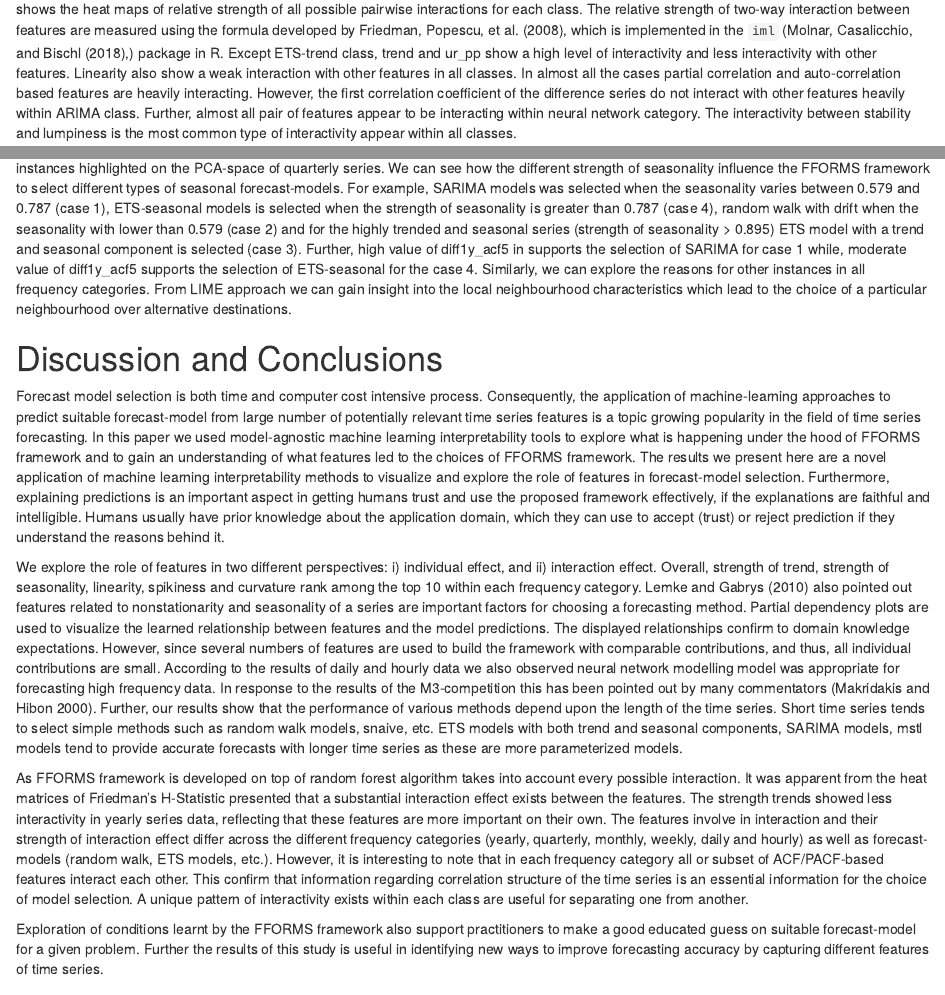
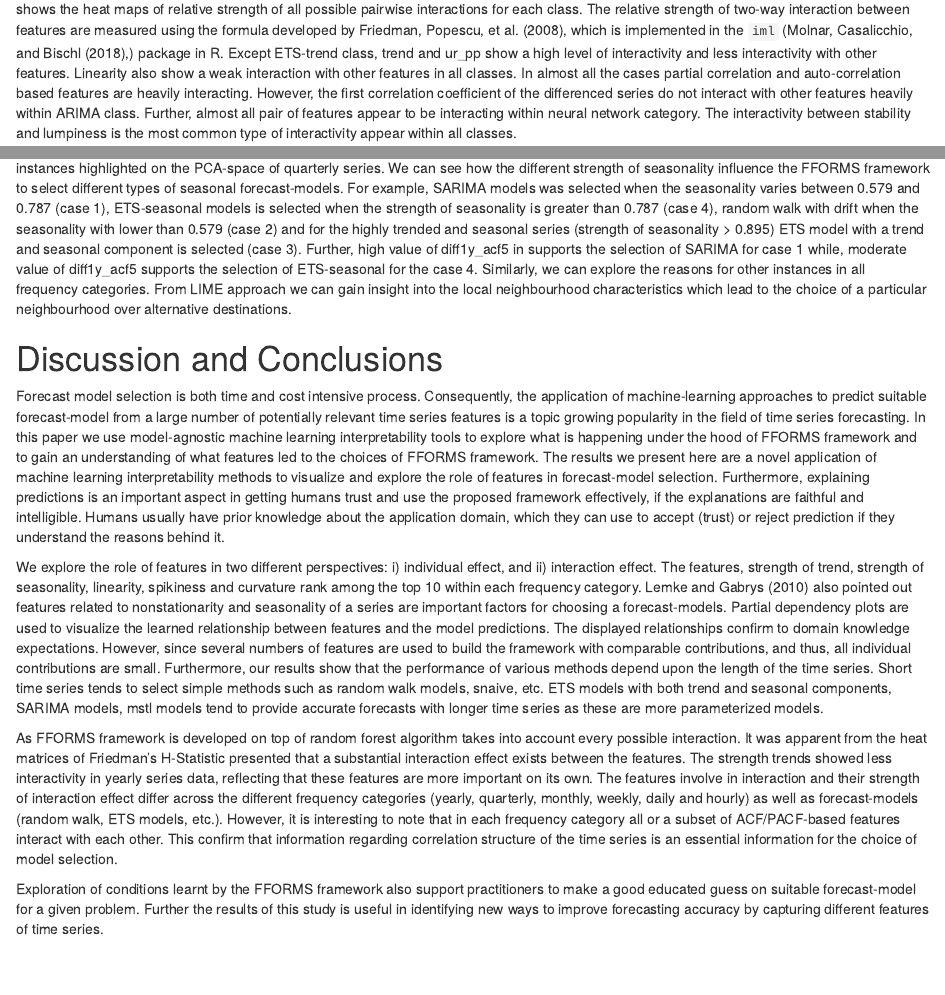
Before and after one commit to thiyangt/FFORMSinterpretation, an R Markdown document (FFORMS_interpetabilityrf.Rmd): the page in a window 1100 px wide, from 7570 px down, and a second part further down, joined at a grey line. Rendered offline with R 4.5, knitr and Pandoc, with nearby package versions; drawn as R Markdown's standard HTML page in place of the format the file asks for; some code elsewhere in the file could not run offline.

Commit message:
completed addressing comments

````diff
--- a/FFORMS_interpetabilityrf.Rmd
+++ b/FFORMS_interpetabilityrf.Rmd
@@ -359,7 +359,7 @@ According to \autoref{fig:viyearly}, the features related to strength of trend,
 
 \autoref{fig:pdpyearly} shows the partial dependency curves, and associated confidence intervals of the top-three features that get selected most in each class. The three features show a non-linear relationship with predicted class probabilities. Probability of selecting ETS-trend, ARIMA, ETS-without seasonal and trend component and neural network models increases steadily as ur_pp increases. As expected, probability of selecting stationary models decreases as the test statistic of Phillip-Perron test increases and this probability remains zero  beyond the value of 0 of ur_pp. Random walk with drift, ETS-trend, ETS-damped trend, ARIMA show an increasing relationship with trend, whereas random walk, ETS-without trend and seasonal components, and stationary models show a monotonically deceasing relationship as  trend increases. The theta class shows parabolic relationship with trend. It is interesting to observe that probability of selecting neural network models decreases with very high trend value. The reason could be very clear highly trended series are more likely to select ETS-trend, ETS-dampedtrend and ARIMA models which lessen the chance of neural network models for them. The wide confidence bands around the partial dependency functions of linearity indicated the higher variability of ICE curves. The probability of selecting random walk with drift increases rapidly beyond value 0 and remains thereafter. The PDP curve of linearity in ARMA/AR/MA increase sharply around 0 and decline steadily after that. Similar relationship can be observed within white noise class with wide confidence bands whereas ARIMA and neural network show the opposite relationship. The partial dependency curves of diff1y_acf1 indicate probability of selecting random walk with drift and ETS-trend higher for differenced-stationary series.
 
-\autoref{fig:friedmany} shows the heat maps of relative strength of all possible pairwise interactions for each class. The relative strength of two-way interaction between features are measured using the formula developed by @friedman2008predictive, which is implemented in the `iml` (@molnar2018iml,) package in R. Except ETS-trend class, trend and ur_pp show a high level of interactivity and less interactivity with other features. Linearity also show a weak interaction  with other features in all classes.  In almost all the cases partial correlation and auto-correlation based features are heavily interacting. However, the first correlation coefficient of the difference series do not interact with other features heavily within ARIMA  class. Further, almost all pair of features appear to be interacting within neural network category. The interactivity between stability and lumpiness is the most common type of interactivity appear within all classes.
+\autoref{fig:friedmany} shows the heat maps of relative strength of all possible pairwise interactions for each class. The relative strength of two-way interaction between features are measured using the formula developed by @friedman2008predictive, which is implemented in the `iml` (@molnar2018iml,) package in R. Except ETS-trend class, trend and ur_pp show a high level of interactivity and less interactivity with other features. Linearity also show a weak interaction  with other features in all classes.  In almost all the cases partial correlation and auto-correlation based features are heavily interacting. However, the first correlation coefficient of the differenced series do not interact with other features heavily within ARIMA  class. Further, almost all pair of features appear to be interacting within neural network category. The interactivity between stability and lumpiness is the most common type of interactivity appear within all classes.
 
 ```{r viyearly, fig.height=15, fig.width=20, fig.cap="Feature importance plot for yearly series. Permutation-based variable importance measure and mean decrease in Gini coefficients are used to evaluate overall feature importance shown in the top left plot. Class-specific feature importance is evaluated based on three measures: i) permutation-based variable importance, PD-based variable importance measure, and ICE-based variable importance measure. Longer bars indicate more important features. Top 5 features are highlighted in red. Strength of trend appear to be the most important feature.", fig.pos="h"}
 ```
@@ -522,11 +522,11 @@ We now illustrate how LIME approach can be used to zoom into local regions of th
 
 # Discussion and Conclusions{#conclusions}
 
-Forecast model selection is both time and computer cost intensive process. Consequently, the application of machine-learning approaches to predict suitable forecast-model from large number of potentially relevant time series features is a topic growing popularity in the field of time series forecasting. In this paper we used model-agnostic machine learning interpretability tools to explore what is happening under the hood of FFORMS framework and to gain an understanding of what features led to the choices of FFORMS framework. The results we present here are a novel application  of machine learning interpretability methods to visualize and explore the role of features in forecast-model selection. Furthermore, explaining predictions is an important aspect in getting humans trust and use the proposed framework effectively, if the explanations are faithful and intelligible. Humans usually have prior knowledge about the application domain, which they can use to accept (trust) or reject prediction if they understand the reasons behind it.
+Forecast model selection is both time and cost intensive process. Consequently, the application of machine-learning approaches to predict suitable forecast-model from a large number of potentially relevant time series features is a topic growing popularity in the field of time series forecasting. In this paper we use model-agnostic machine learning interpretability tools to explore what is happening under the hood of FFORMS framework and to gain an understanding of what features led to the choices of FFORMS framework. The results we present here are a novel application  of machine learning interpretability methods to visualize and explore the role of features in forecast-model selection. Furthermore, explaining predictions is an important aspect in getting humans trust and use the proposed framework effectively, if the explanations are faithful and intelligible. Humans usually have prior knowledge about the application domain, which they can use to accept (trust) or reject prediction if they understand the reasons behind it.
 
-We explore the role of features in two different perspectives: i) individual effect, and ii) interaction effect. Overall, strength of trend, strength of seasonality, linearity, spikiness and curvature rank among the top 10 within each frequency category. @lemke2010meta also pointed out features related to nonstationarity and seasonality of a series are important factors for choosing a forecasting method. Partial dependency plots are used to visualize the learned relationship between features and the model predictions. The displayed relationships confirm to domain knowledge expectations. However, since several numbers of features are used to build the framework with comparable contributions, and thus, all individual contributions are small. According to the results of daily and hourly data we also observed neural network modelling model was appropriate for forecasting high frequency data. In response to the results of the M3-competition this has been pointed out by many commentators [@makridakis2000m3]. Further, our results show that the performance of various methods depend upon the length of the time series. Short time series tends to select  simple methods such as random walk models, snaive, etc. ETS models with both trend and seasonal components, SARIMA models, mstl models tend to provide accurate forecasts with longer time series as these are more parameterized models.
+We explore the role of features in two different perspectives: i) individual effect, and ii) interaction effect. The features, strength of trend, strength of seasonality, linearity, spikiness and curvature rank among the top 10 within each frequency category. @lemke2010meta also pointed out features related to nonstationarity and seasonality of a series are important factors for choosing a forecast-models. Partial dependency plots are used to visualize the learned relationship between features and the model predictions. The displayed relationships confirm to domain knowledge expectations. However, since several numbers of features are used to build the framework with comparable contributions, and thus, all individual contributions are small. Furthermore, our results show that the performance of various methods depend upon the length of the time series. Short time series tends to select  simple methods such as random walk models, snaive, etc. ETS models with both trend and seasonal components, SARIMA models, mstl models tend to provide accurate forecasts with longer time series as these are more parameterized models.
 
-As FFORMS framework is developed on top of random forest algorithm takes into account every possible interaction. It was apparent from the heat matrices of Friedman's H-Statistic presented that a substantial interaction effect exists between the features. The strength trends showed less interactivity in yearly series data, reflecting that these features are more important on their own. The features involve in interaction and their strength of interaction effect differ across the different frequency categories (yearly, quarterly, monthly, weekly, daily and hourly) as well as forecast-models (random walk, ETS models, etc.). However, it is interesting to note that in each frequency category all or subset of ACF/PACF-based features interact each other. This confirm that information regarding correlation structure of the time series is an essential information for the choice of model selection. A unique pattern of interactivity exists within each class are useful for separating one from another.
+As FFORMS framework is developed on top of random forest algorithm takes into account every possible interaction. It was apparent from the heat matrices of Friedman's H-Statistic presented that a substantial interaction effect exists between the features. The strength trends showed less interactivity in yearly series data, reflecting that these features are more important on its own. The features involve in interaction and their strength of interaction effect differ across the different frequency categories (yearly, quarterly, monthly, weekly, daily and hourly) as well as forecast-models (random walk, ETS models, etc.). However, it is interesting to note that in each frequency category all or a subset of ACF/PACF-based features interact with each other. This confirm that information regarding correlation structure of the time series is an essential information for the choice of model selection.
 
 Exploration of conditions learnt by the FFORMS framework also support practitioners to make a good educated guess on suitable forecast-model for a given problem. Further the results of this study is useful in identifying new ways to improve forecasting accuracy by capturing different features of time series.
 
````
Also changed, not shown: FFORMS_interpetabilityrf.pdf, FFORMS_interpetabilityrf.tex, FFORMS_interpetabilityrf.Rmd (2 more changed lines), 4 other files.
